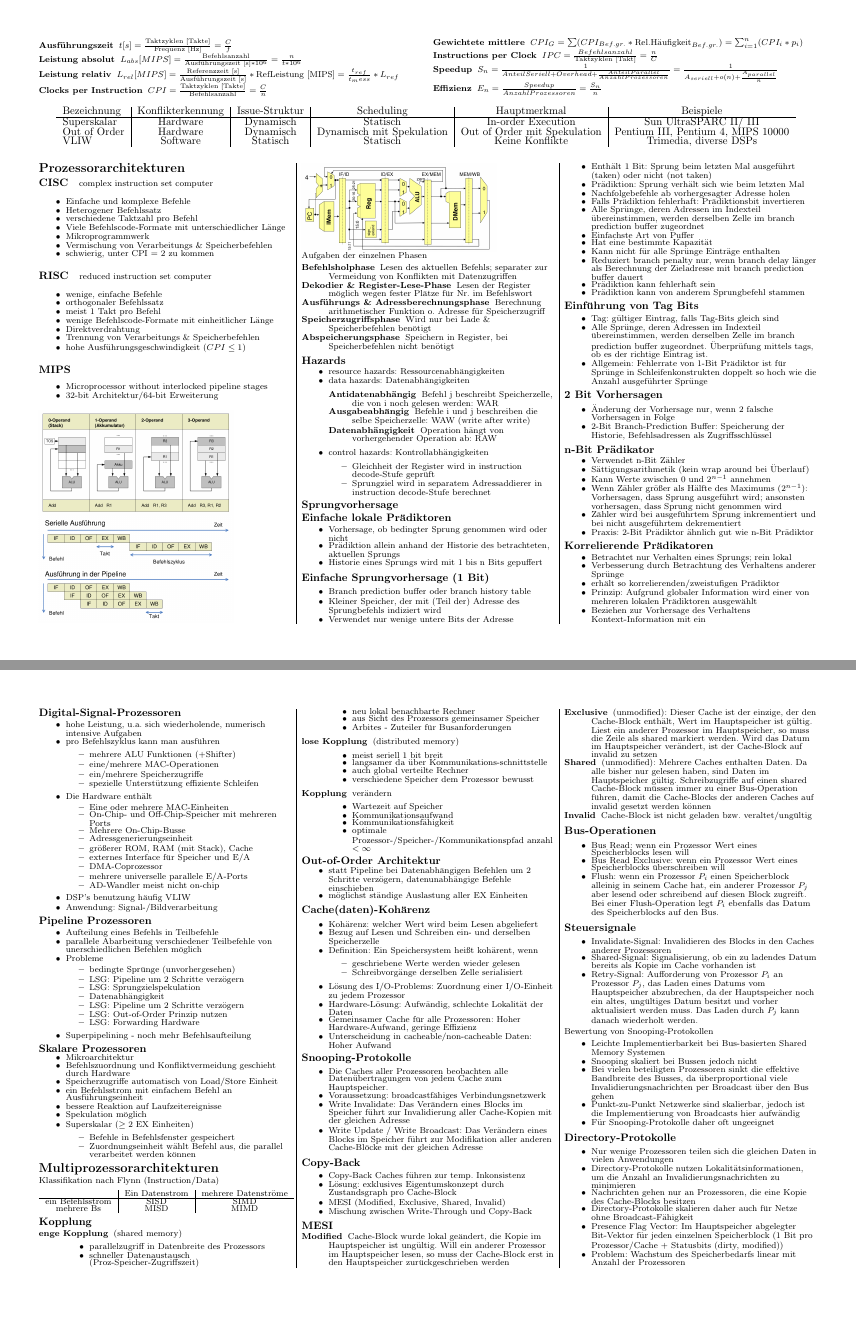
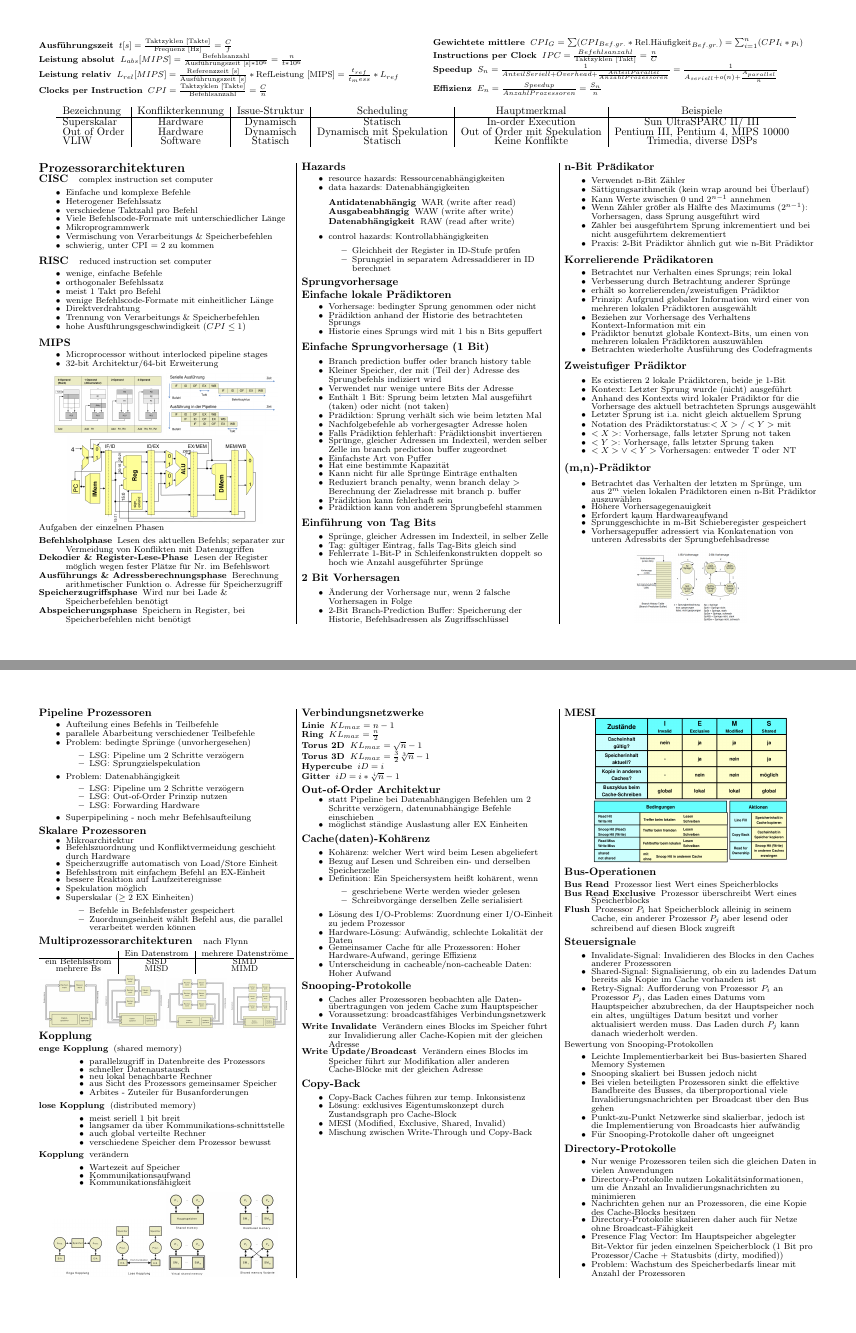
Before and after one commit to wieerwill/Informatik, a LaTeX document (Rechnerarchitekturen 2 - Cheatsheet.tex): pages 1 and 4 of 4, joined at a grey line. Compiled offline with pdfLaTeX.

Commit message:
added Images

```diff
--- a/Rechnerarchitekturen 2 - Cheatsheet.tex
+++ b/Rechnerarchitekturen 2 - Cheatsheet.tex
@@ -141,11 +141,11 @@
     \item 32-bit Architektur/64-bit Erweiterung
   \end{itemize*}
 
-  \includegraphics[width=\textwidth/4]{Assets/RA2_Operanden.png}
-
-  \includegraphics[width=\textwidth/4]{Assets/RA2_pipelineCPU.png}
-
-  \includegraphics[width=\textwidth/4]{Assets/RA2_mehrzyklenCPU.png}
+  \begin{center}
+    \includegraphics[width=\textwidth/7]{Assets/RA2_Operanden.png}
+    \includegraphics[width=\textwidth/7]{Assets/RA2_pipelineCPU.png}
+    \includegraphics[width=\textwidth/4]{Assets/RA2_mehrzyklenCPU.png}
+  \end{center}
 
   Aufgaben der einzelnen Phasen
   \begin{description*}
@@ -161,22 +161,22 @@
     \item resource hazards: Ressourcenabhängigkeiten
     \item data hazards: Datenabhängigkeiten
     \begin{description*}
-      \item[Antidatenabhängig] Befehl j beschreibt Speicherzelle, die von i noch gelesen werden: WAR
-      \item[Ausgabeabhängig] Befehle i und j beschreiben die selbe Speicherzelle: WAW (write after write)
-      \item[Datenabhängigkeit] Operation hängt von vorhergehender Operation ab: RAW
+      \item[Antidatenabhängig] WAR (write after read)
+      \item[Ausgabeabhängig] WAW (write after write)
+      \item[Datenabhängigkeit] RAW (read after write)
     \end{description*}
     \item control hazards: Kontrollabhängigkeiten
     \begin{itemize*}
-      \item Gleichheit der Register wird in instruction decode-Stufe geprüft
-      \item Sprungziel wird in separatem Adressaddierer in instruction decode-Stufe berechnet
+      \item Gleichheit der Register in ID-Stufe prüfen
+      \item Sprungziel in separatem Adressaddierer in ID berechnet
     \end{itemize*}
   \end{itemize*}
 
   \subsection{Sprungvorhersage}
   \paragraph{Einfache lokale Prädiktoren}
   \begin{itemize*}
-    \item Vorhersage, ob bedingter Sprung genommen wird oder nicht
-    \item Prädiktion allein anhand der Historie des betrachteten, aktuellen Sprungs
+    \item Vorhersage: bedingter Sprung genommen oder nicht
+    \item Prädiktion anhand der Historie des betrachteten Sprungs
     \item Historie eines Sprungs wird mit 1 bis n Bits gepuffert
   \end{itemize*}
 
@@ -189,20 +189,20 @@
     \item Prädiktion: Sprung verhält sich wie beim letzten Mal
     \item Nachfolgebefehle ab vorhergesagter Adresse holen
     \item Falls Prädiktion fehlerhaft: Prädiktionsbit invertieren
-    \item Alle Sprünge, deren Adressen im Indexteil übereinstimmen, werden derselben Zelle im branch prediction buffer zugeordnet
+    \item Sprünge, gleicher Adressen im Indexteil, werden selber Zelle im branch prediction buffer zugeordnet
     \item Einfachste Art von Puffer
     \item Hat eine bestimmte Kapazität
     \item Kann nicht für alle Sprünge Einträge enthalten
-    \item Reduziert branch penalty nur, wenn branch delay länger als Berechnung der Zieladresse mit branch prediction buffer dauert
+    \item Reduziert branch penalty, wenn branch delay $>$ Berechnung der Zieladresse mit branch p. buffer
     \item Prädiktion kann fehlerhaft sein
     \item Prädiktion kann von anderem Sprungbefehl stammen
   \end{itemize*}
 
   \paragraph{Einführung von Tag Bits}
   \begin{itemize*}
+    \item Sprünge, gleicher Adressen im Indexteil, in selber Zelle
     \item Tag: gültiger Eintrag, falls Tag-Bits gleich sind
-    \item Alle Sprünge, deren Adressen im Indexteil übereinstimmen, werden derselben Zelle im branch prediction buffer zugeordnet. Überprüfung mittels tags, ob es der richtige Eintrag ist.
-    \item Allgemein: Fehlerrate von 1-Bit Prädiktor ist für Sprünge in Schleifenkonstrukten doppelt so hoch wie die Anzahl ausgeführter Sprünge
+    \item Fehlerrate 1-Bit-P in Schleifenkonstrukten doppelt so hoch wie Anzahl ausgeführter Sprünge
   \end{itemize*}
 
   \paragraph{2 Bit Vorhersagen}
@@ -217,15 +217,15 @@
     \item Verwendet n-Bit Zähler
     \item Sättigungsarithmetik (kein wrap around bei Überlauf)
     \item Kann Werte zwischen $0$ und $2^{n-1}$ annehmen
-    \item Wenn Zähler größer als Hälfte des Maximums $(2^{n-1})$: Vorhersagen, dass Sprung ausgeführt wird; ansonsten vorhersagen, dass Sprung nicht genommen wird
-    \item Zähler wird bei ausgeführtem Sprung inkrementiert und bei nicht ausgeführtem dekrementiert
+    \item Wenn Zähler größer als Hälfte des Maximums $(2^{n-1})$: Vorhersagen, dass Sprung ausgeführt wird
+    \item Zähler bei ausgeführtem Sprung inkrementiert und bei nicht ausgeführtem dekrementiert
     \item Praxis: 2-Bit Prädiktor ähnlich gut wie n-Bit Prädiktor
   \end{itemize*}
 
   \paragraph{Korrelierende Prädikatoren}
   \begin{itemize*}
     \item Betrachtet nur Verhalten eines Sprungs; rein lokal
-    \item Verbesserung durch Betrachtung des Verhaltens anderer Sprünge
+    \item Verbesserung durch Betrachtung anderer Sprünge
     \item erhält so korrelierenden/zweistufigen Prädiktor
     \item Prinzip: Aufgrund globaler Information wird einer von mehreren lokalen Prädiktoren ausgewählt
     \item Beziehen zur Vorhersage des Verhaltens Kontext-Information mit ein
@@ -627,13 +622,14 @@
   \subsection{Pipeline Prozessoren}
   \begin{itemize*}
     \item Aufteilung eines Befehls in Teilbefehle
-    \item parallele Abarbeitung verschiedener Teilbefehle von unerschiedlichen Befehlen möglich
-    \item Probleme
+    \item parallele Abarbeitung verschiedener Teilbefehle
+    \item Problem: bedingte Sprünge (unvorhergesehen)
     \begin{itemize*}
-      \item bedingte Sprünge (unvorhergesehen)
       \item LSG: Pipeline um 2 Schritte verzögern
       \item LSG: Sprungzielspekulation
-      \item Datenabhängigkeit
+    \end{itemize*}
+      \item Problem: Datenabhängigkeit
+      \begin{itemize*}
       \item LSG: Pipeline um 2 Schritte verzögern
       \item LSG: Out-of-Order Prinzip nutzen
       \item LSG: Forwarding Hardware
@@ -646,7 +642,7 @@
     \item Mikroarchitektur
     \item Befehlszuordnung und Konfliktvermeidung geschieht durch Hardware
     \item Speicherzugriffe automatisch von Load/Store Einheit
-    \item ein Befehlsstrom mit einfachem Befehl an Ausführungseinheit
+    \item Befehlsstrom mit einfachem Befehl an EX-Einheit
     \item bessere Reaktion auf Laufzeitereignisse
     \item Spekulation möglich
     \item Superskalar ($\geq 2$ EX Einheiten)
@@ -656,8 +652,8 @@
     \end{itemize*}
   \end{itemize*}
 
-  \section{Multiprozessorarchitekturen}
-  Klassifikation nach Flynn (Instruction/Data)
+  \paragraph{Multiprozessorarchitekturen}
+  nach Flynn
   \begin{center}
     \begin{tabular}{ c | c | c}
                        & Ein Datenstrom & mehrere Datenströme \\\hline
@@ -665,15 +661,12 @@
       mehrere Bs       & MISD           & MIMD
     \end{tabular}
   \end{center}
-
-  % !{SISD; Quelle RA2 Vorlesung 2020/21](Assets/RA2_SISD.png)
-  % !{SIMD; Quelle RA2 Vorlesung 2020/21](Assets/RA2_SIMD.png)
-  % !{MISD; Quelle RA2 Vorlesung 2020/21](Assets/RA2_MISD.png)
-  % !{MIMD; Quelle RA2 Vorlesung 2020/21](Assets/RA2_MIMD.png)
-
-  % Speicherstrukturen: !{Speicherstrukturen; Quelle RA2 Vorlesung 2020/21](Assets/RA2_Speicherstrukturen.png)
-
-  %Enge und lose Kopplung !{Enge und lose Kopplung; Quelle RA2 Vorlesung 2020/21](Assets/RA2_Enge%20und%20lose%20Kopplung.png)
+  \begin{center}
+    \includegraphics[width=\textwidth/13]{Assets/RA2_SISD.png}
+    \includegraphics[width=\textwidth/13]{Assets/RA2_SIMD.png}
+    \includegraphics[width=\textwidth/13]{Assets/RA2_MISD.png}
+    \includegraphics[width=\textwidth/13]{Assets/RA2_MIMD.png}
+  \end{center}
 
   %Verbindungsnetzwerke
   % !{Verbindungsnetzwerke; Quelle RA2 Vorlesung 2020/21](Assets/RA2_Verbindungsnetzwerke.png)
@@ -690,7 +683,7 @@
     \item[enge Kopplung] (shared memory)
     \begin{itemize*}
       \item parallelzugriff in Datenbreite des Prozessors
-      \item schneller Datenaustausch (Proz-Speicher-Zugriffszeit)
+      \item schneller Datenaustausch
       \item neu lokal benachbarte Rechner
       \item aus Sicht des Prozessors gemeinsamer Speicher
       \item Arbites - Zuteiler für Busanforderungen
@@ -707,8 +700,21 @@
       \item Wartezeit auf Speicher
       \item Kommunikationsaufwand
       \item Kommunikationsfähigkeit
-      \item optimale Prozessor-/Speicher-/Kommunikationspfad anzahl $<\infty$
     \end{itemize*}
+  \end{description*}
+  \begin{center}
+    \includegraphics[width=\textwidth/7]{Assets/RA2_Enge und lose Kopplung.png}
+    \includegraphics[width=\textwidth/7]{Assets/RA2_Speicherstrukturen.png}
+  \end{center}
+
+  \paragraph{Verbindungsnetzwerke}
+  \begin{description*}
+    \item[Linie] $KL_{max}=n-1$
+    \item[Ring] $KL_{max}=\frac{n}{2}$
+    \item[Torus 2D] $KL_{max}=\sqrt{n}-1$
+    \item[Torus 3D] $KL_{max}=\frac{3}{2}\sqrt[3]{n}-1$
+    \item[Hypercube] $iD=i$
+    \item[Gitter] $iD=i*\sqrt[i]{n}-1$
   \end{description*}
 
   \subsection{Out-of-Order Architektur}
@@ -735,11 +741,13 @@
 
   \paragraph{Snooping-Protokolle}
   \begin{itemize*}
-    \item Die Caches aller Prozessoren beobachten alle Datenübertragungen von jedem Cache zum Hauptspeicher.
+    \item Caches aller Prozessoren beobachten alle Daten- übertragungen von jedem Cache zum Hauptspeicher
     \item Voraussetzung: broadcastfähiges Verbindungsnetzwerk
-    \item Write Invalidate: Das Verändern eines Blocks im Speicher führt zur Invalidierung aller Cache-Kopien mit der gleichen Adresse
-    \item Write Update / Write Broadcast: Das Verändern eines Blocks im Speicher führt zur Modifikation aller anderen Cache-Blöcke mit der gleichen Adresse
   \end{itemize*}
+  \begin{description*}
+    \item[Write Invalidate] Verändern eines Blocks im Speicher führt zur Invalidierung aller Cache-Kopien mit der gleichen Adresse
+    \item[Write Update/Broadcast] Verändern eines Blocks im Speicher führt zur Modifikation aller anderen Cache-Blöcke mit der gleichen Adresse
+  \end{description*}
 
   \paragraph{Copy-Back}
   \begin{itemize*}
@@ -749,20 +757,25 @@
     \item Mischung zwischen Write-Through und Copy-Back
   \end{itemize*}
 
+  \vfill
   \paragraph{MESI}
-  \begin{description*}
-    \item[Modified] Cache-Block wurde lokal geändert, die Kopie im Hauptspeicher ist ungültig. Will ein anderer Prozessor im Hauptspeicher lesen, so muss der Cache-Block erst in den Hauptspeicher zurückgeschrieben werden
-    \item[Exclusive] (unmodified): Dieser Cache ist der einzige, der den Cache-Block enthält, Wert im Hauptspeicher ist gültig. Liest ein anderer Prozessor im Hauptspeicher, so muss die Zeile als shared markiert werden. Wird das Datum im Hauptspeicher verändert, ist der Cache-Block auf invalid zu setzen
-    \item[Shared] (unmodified): Mehrere Caches enthalten Daten. Da alle bisher nur gelesen haben, sind Daten im Hauptspeicher gültig. Schreibzugriffe auf einen shared Cache-Block müssen immer zu einer Bus-Operation führen, damit die Cache-Blocks der anderen Caches auf invalid gesetzt werden können
-    \item[Invalid] Cache-Block ist nicht geladen bzw. veraltet/ungültig
-  \end{description*}
+  \begin{center}
+    \includegraphics[width=\textwidth/4]{Assets/RA2_MESI-Zustände.png}
+    \includegraphics[width=\textwidth/4]{Assets/RA2_MESI-Bedingungen.png}
+  \end{center}
+  %\begin{description*}
+  %  \item[Modified] Cache-Block wurde lokal geändert, die Kopie im Hauptspeicher ist ungültig. Will ein anderer Prozessor im Hauptspeicher lesen, so muss der Cache-Block erst in den Hauptspeicher zurückgeschrieben werden
+  %  \item[Exclusive] (unmodified): Dieser Cache ist der einzige, der den Cache-Block enthält, Wert im Hauptspeicher ist gültig. Liest ein anderer Prozessor im Hauptspeicher, so muss die Zeile als shared markiert werden. Wird das Datum im Hauptspeicher verändert, ist der Cache-Block auf invalid zu setzen
+  %  \item[Shared] (unmodified): Mehrere Caches enthalten Daten. Da alle bisher nur gelesen haben, sind Daten im Hauptspeicher gültig. Schreibzugriffe auf einen shared Cache-Block müssen immer zu einer Bus-Operation führen, damit die Cache-Blocks der anderen Caches auf invalid gesetzt werden können
+  %  \item[Invalid] Cache-Block ist nicht geladen bzw. veraltet/ungültig
+  %\end{description*}
 
   \paragraph{Bus-Operationen}
-  \begin{itemize*}
-    \item Bus Read: wenn ein Prozessor Wert eines Speicherblocks lesen will
-    \item Bus Read Exclusive: wenn ein Prozessor Wert eines Speicherblocks überschreiben will
-    \item Flush: wenn ein Prozessor $P_i$ einen Speicherblock alleinig in seinem Cache hat, ein anderer Prozessor $P_j$ aber lesend oder schreibend auf diesen Block zugreift. Bei einer Flush-Operation legt $P_i$ ebenfalls das Datum des Speicherblocks auf den Bus.
-  \end{itemize*}
+  \begin{description*}
+    \item[Bus Read] Prozessor liest Wert eines Speicherblocks
+    \item[Bus Read Exclusive] Prozessor überschreibt Wert eines Speicherblocks
+    \item[Flush] Prozessor $P_i$ hat Speicherblock alleinig in seinem Cache, ein anderer Prozessor $P_j$ aber lesend oder schreibend auf diesen Block zugreift
+  \end{description*}
 
   \paragraph{Steuersignale}
   \begin{itemize*}
```
Also changed, not shown: Assets/RA2_ATiny.png (added), Assets/RA2_Architekturen.png (added), Assets/RA2_Aufbau.png (added), Assets/RA2_Cache-Controller.png (added), Assets/RA2_Cache-Funktion.png (added), Assets/RA2_Cache-Index.png (added), Assets/RA2_Cache-Tags.png (added), Assets/RA2_Cache-Tags2.png (added), Assets/RA2_Cache-line.png (added), Assets/RA2_DRAM.png (added), Assets/RA2_Partitionierung.png (added), Assets/RA2_Pipeline.png (added), Assets/RA2_Pipelines.png (added), Assets/RA2_Speicherhierarchie.png (added), 4 more files.
